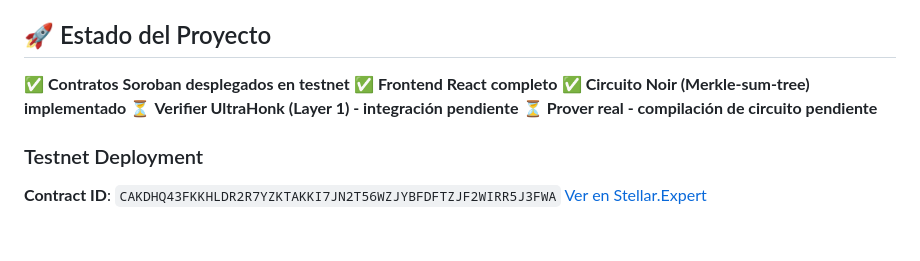
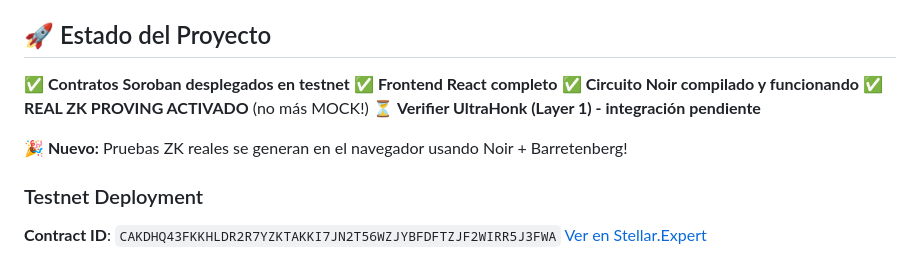
Before and after one commit to carlos-israelj/veraz-proof-of-solvency, a Markdown page: README.md, the part around the change. GitHub-like rendering; blank space fills up the shorter version.

```diff
--- a/README.md
+++ b/README.md
@@ -8,9 +8,11 @@ Sistema de proof of solvency privado para emisores de stablecoins y RWA en Stell
 
 ✅ **Contratos Soroban desplegados en testnet**
 ✅ **Frontend React completo**
-✅ **Circuito Noir (Merkle-sum-tree) implementado**
+✅ **Circuito Noir compilado y funcionando**
+✅ **REAL ZK PROVING ACTIVADO** (no más MOCK!)
 ⏳ **Verifier UltraHonk (Layer 1) - integración pendiente**
-⏳ **Prover real - compilación de circuito pendiente**
+
+**🎉 Nuevo:** Pruebas ZK reales se generan en el navegador usando Noir + Barretenberg!
 
 ### Testnet Deployment
 
```
Also changed, not shown: STATUS.md (added, +195 -0 lines).
